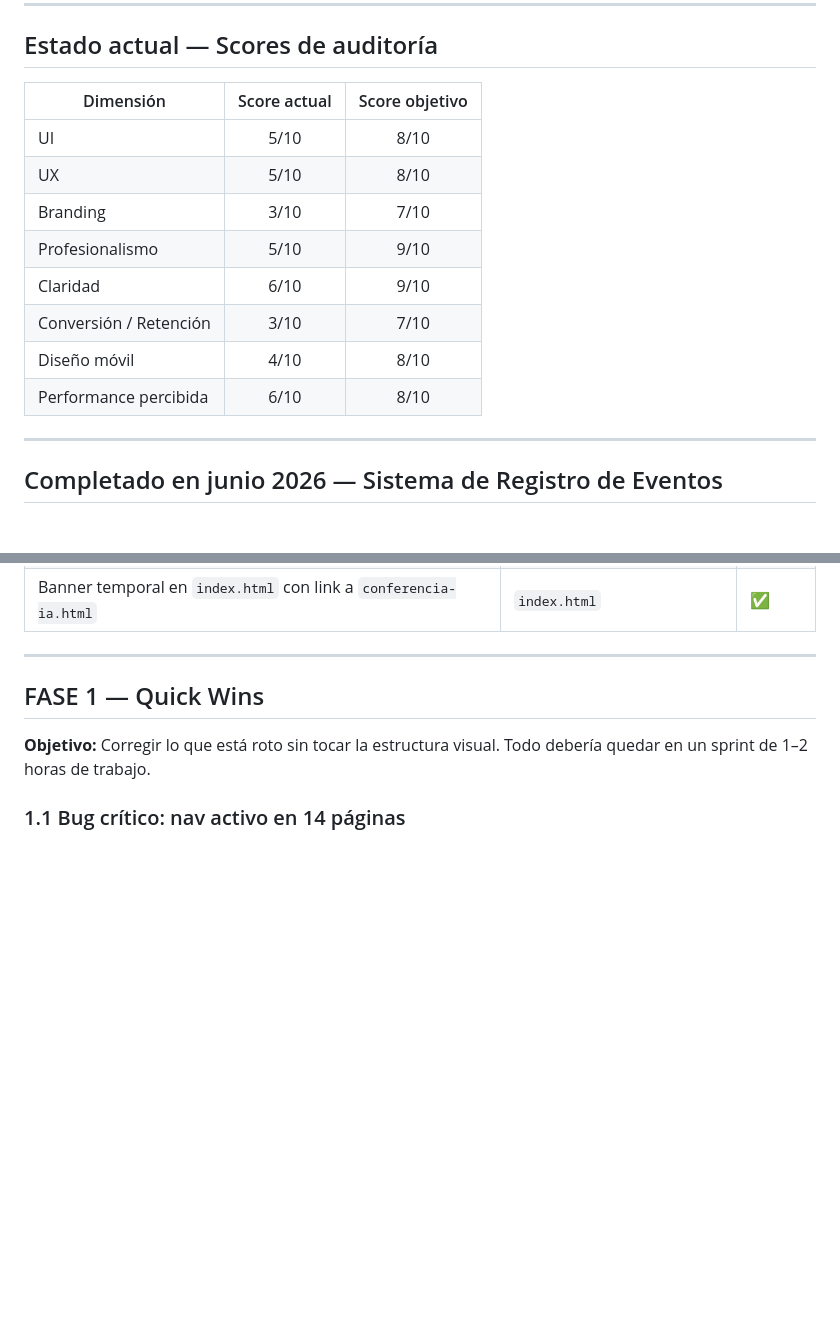
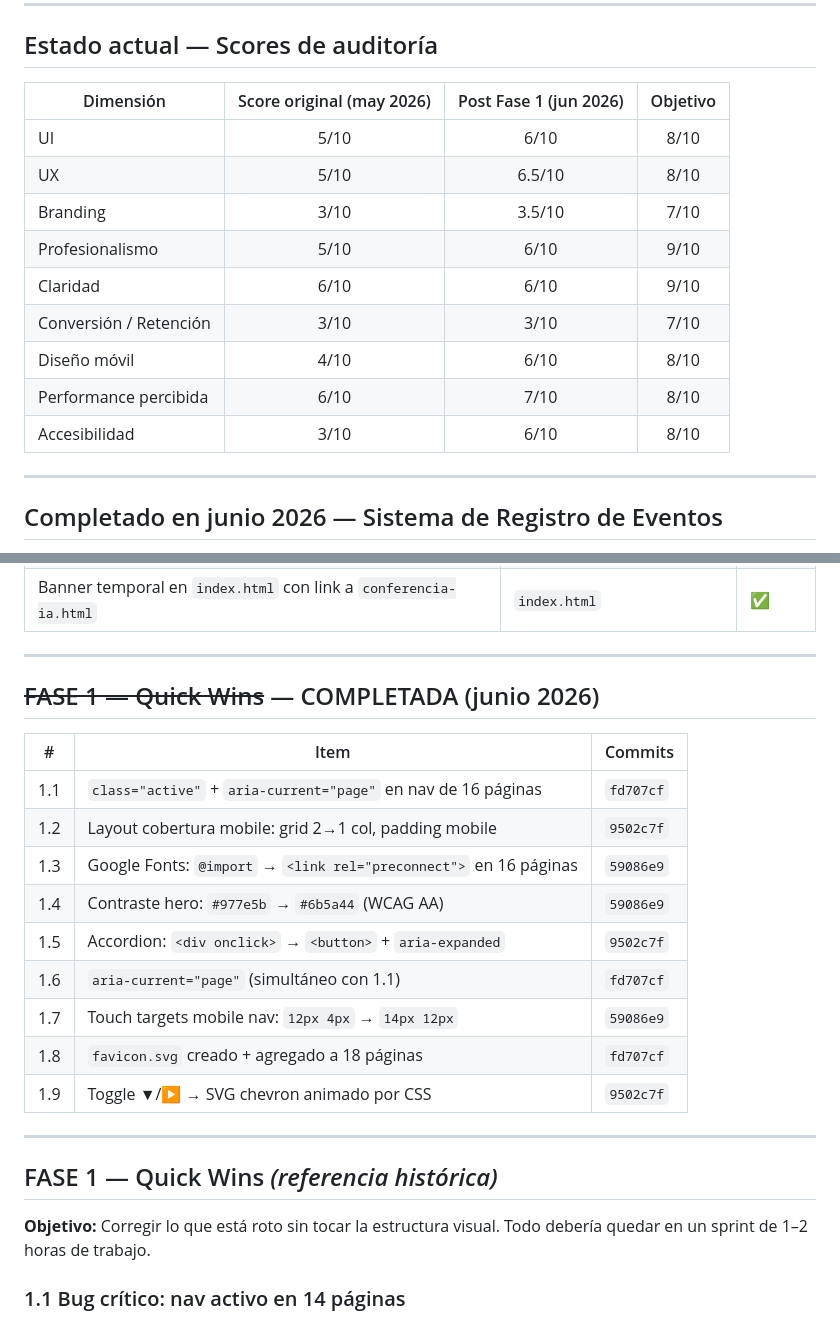
Before and after one commit to educaneza/seprn-sitio, a Markdown page: docs/ROADMAP.md, 2 parts joined by grey strips. GitHub-like rendering; blank space fills up the shorter version.

```diff
--- a/docs/ROADMAP.md
+++ b/docs/ROADMAP.md
@@ -7,16 +7,17 @@ Objetivo: elevar el sitio de un nivel **5/10** (funcional-institucional 2019) a
 
 ## Estado actual — Scores de auditoría
 
-| Dimensión | Score actual | Score objetivo |
-|-----------|:---:|:---:|
-| UI | 5/10 | 8/10 |
-| UX | 5/10 | 8/10 |
-| Branding | 3/10 | 7/10 |
-| Profesionalismo | 5/10 | 9/10 |
-| Claridad | 6/10 | 9/10 |
-| Conversión / Retención | 3/10 | 7/10 |
-| Diseño móvil | 4/10 | 8/10 |
-| Performance percibida | 6/10 | 8/10 |
+| Dimensión | Score original (may 2026) | Post Fase 1 (jun 2026) | Objetivo |
+|-----------|:---:|:---:|:---:|
+| UI | 5/10 | 6/10 | 8/10 |
+| UX | 5/10 | 6.5/10 | 8/10 |
+| Branding | 3/10 | 3.5/10 | 7/10 |
+| Profesionalismo | 5/10 | 6/10 | 9/10 |
+| Claridad | 6/10 | 6/10 | 9/10 |
+| Conversión / Retención | 3/10 | 3/10 | 7/10 |
+| Diseño móvil | 4/10 | 6/10 | 8/10 |
+| Performance percibida | 6/10 | 7/10 | 8/10 |
+| Accesibilidad | 3/10 | 6/10 | 8/10 |
 
 ---
 
@@ -38,7 +39,23 @@ Implementado para la **Conferencia IA 2026** (17 jun 2026, Auditorio Regional 1
 
 ---
 
-## FASE 1 — Quick Wins
+## ~~FASE 1 — Quick Wins~~ — COMPLETADA (junio 2026)
+
+| # | Item | Commits |
+|---|---|---|
+| 1.1 | `class="active"` + `aria-current="page"` en nav de 16 páginas | `fd707cf` |
+| 1.2 | Layout cobertura mobile: grid 2→1 col, padding mobile | `9502c7f` |
+| 1.3 | Google Fonts: `@import` → `<link rel="preconnect">` en 16 páginas | `59086e9` |
+| 1.4 | Contraste hero: `#977e5b` → `#6b5a44` (WCAG AA) | `59086e9` |
+| 1.5 | Accordion: `<div onclick>` → `<button>` + `aria-expanded` | `9502c7f` |
+| 1.6 | `aria-current="page"` (simultáneo con 1.1) | `fd707cf` |
+| 1.7 | Touch targets mobile nav: `12px 4px` → `14px 12px` | `59086e9` |
+| 1.8 | `favicon.svg` creado + agregado a 18 páginas | `fd707cf` |
+| 1.9 | Toggle ▼/▶ → SVG chevron animado por CSS | `9502c7f` |
+
+---
+
+## FASE 1 — Quick Wins *(referencia histórica)*
 **Objetivo:** Corregir lo que está roto sin tocar la estructura visual. Todo debería quedar en un sprint de 1–2 horas de trabajo.
 
 ### 1.1 Bug crítico: nav activo en 14 páginas
```
Also changed, not shown: README.md (+12 -2 lines), docs/ARCHITECTURE.md (+18 -11 lines).
